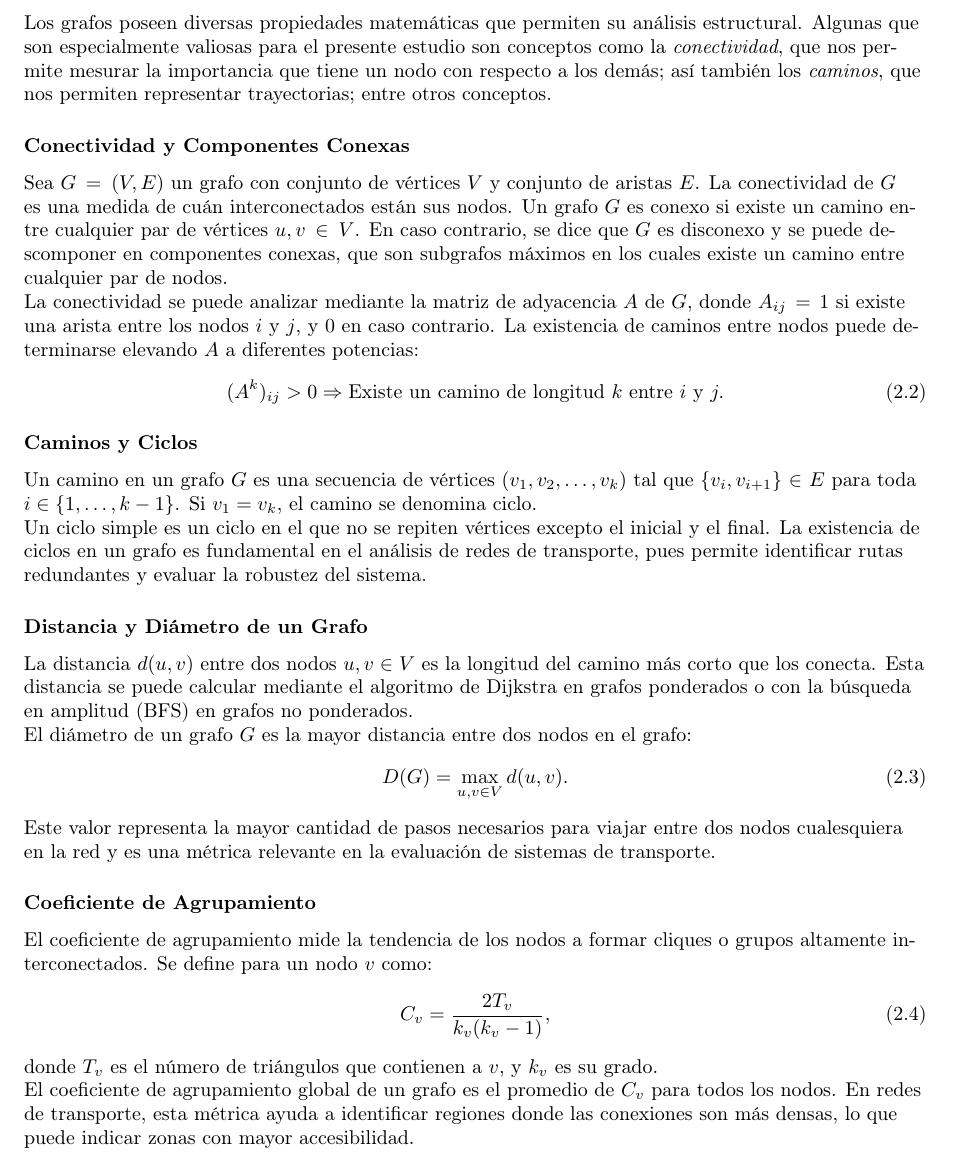
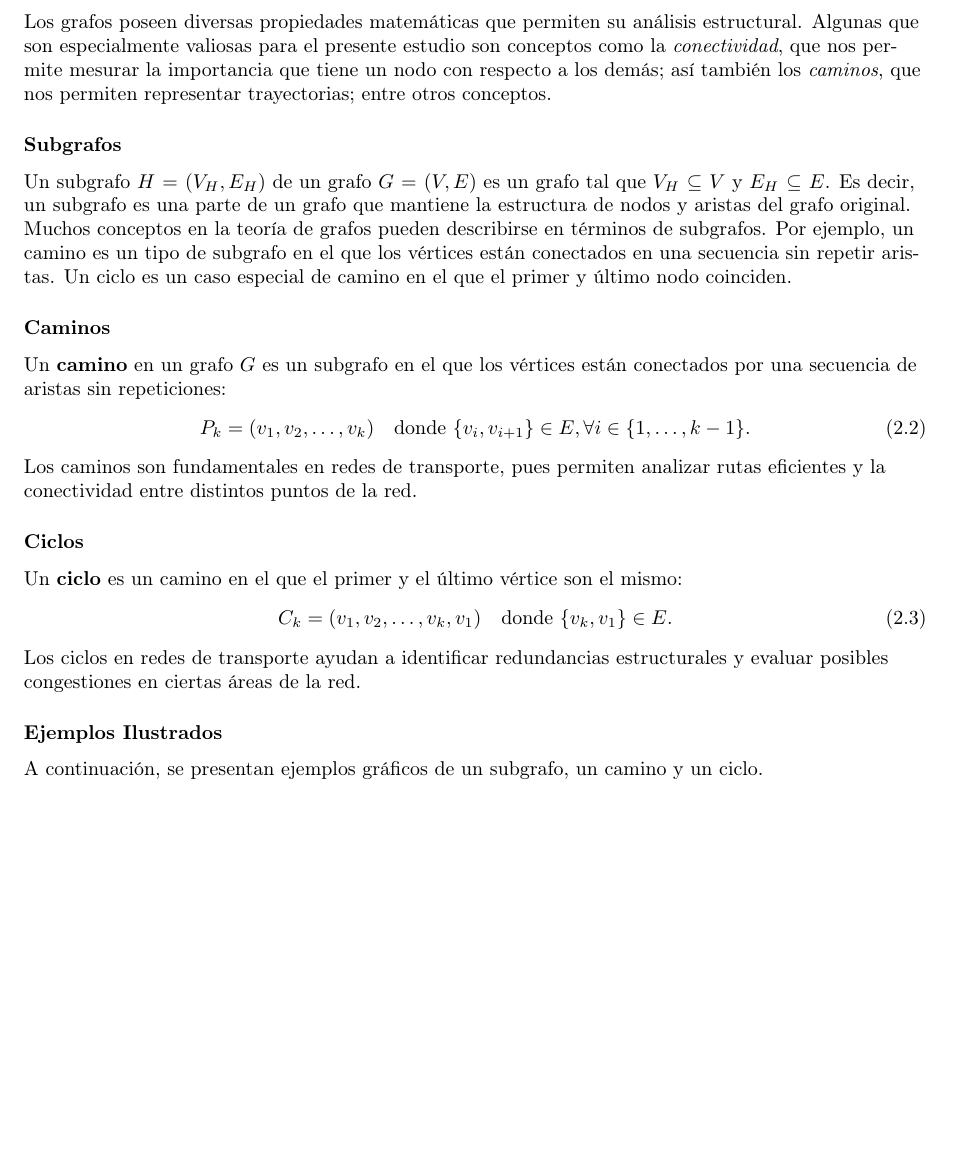
Before and after one commit to Betancourt1/tesis, a LaTeX thesis (Latex/Tesis/main.tex): part of page 6 of 14, cut so that both start at the same text, the shorter picture padded with empty space. Compiled offline with pdfLaTeX.

Commit message:
txs auto checkin

```diff
--- a/Latex/Tesis/main.tex
+++ b/Latex/Tesis/main.tex
@@ -134,38 +134,31 @@
 		\subsection{Propiedades fundamentales de los grafos}
 			Los grafos poseen diversas propiedades matemáticas que permiten su análisis estructural. Algunas que son especialmente valiosas para el presente estudio son conceptos como la \textit{conectividad}, que nos permite mesurar la importancia que tiene un nodo con respecto a los demás; así también los \textit{caminos}, que nos permiten representar trayectorias; entre otros conceptos.
 
-			\subsubsection{Conectividad y Componentes Conexas}
+			\subsubsection{Subgrafos}
 
-			Sea $G = (V, E)$ un grafo con conjunto de vértices $V$ y conjunto de aristas $E$. La conectividad de $G$ es una medida de cuán interconectados están sus nodos. Un grafo $G$ es conexo si existe un camino entre cualquier par de vértices $u, v \in V$. En caso contrario, se dice que $G$ es disconexo y se puede descomponer en componentes conexas, que son subgrafos máximos en los cuales existe un camino entre cualquier par de nodos.
+			Un subgrafo $H = (V_H, E_H)$ de un grafo $G = (V, E)$ es un grafo tal que $V_H \subseteq V$ y $E_H \subseteq E$. Es decir, un subgrafo es una parte de un grafo que mantiene la estructura de nodos y aristas del grafo original.
 
-			La conectividad se puede analizar mediante la matriz de adyacencia $A$ de $G$, donde $A_{ij} = 1$ si existe una arista entre los nodos $i$ y $j$, y $0$ en caso contrario. La existencia de caminos entre nodos puede determinarse elevando $A$ a diferentes potencias:
+			Muchos conceptos en la teoría de grafos pueden describirse en términos de subgrafos. Por ejemplo, un camino es un tipo de subgrafo en el que los vértices están conectados en una secuencia sin repetir aristas. Un ciclo es un caso especial de camino en el que el primer y último nodo coinciden.
+
+			\subsubsection{Caminos}
+
+			Un \textbf{camino} en un grafo $G$ es un subgrafo en el que los vértices están conectados por una secuencia de aristas sin repeticiones:
 			\begin{equation}
-				(A^k)_{ij} > 0 \Rightarrow \text{Existe un camino de longitud } k \text{ entre } i \text{ y } j.
+				P_k = (v_1, v_2, \dots, v_k) \quad \text{donde } \{v_i, v_{i+1}\} \in E, \forall i \in \{1, \dots, k-1\}.
 			\end{equation}
 
-			\subsubsection{Caminos y Ciclos}
+			Los caminos son fundamentales en redes de transporte, pues permiten analizar rutas eficientes y la conectividad entre distintos puntos de la red.
 
-			Un camino en un grafo $G$ es una secuencia de vértices $(v_1, v_2, \dots, v_k)$ tal que $\{v_i, v_{i+1}\} \in E$ para toda $i \in \{1, \dots, k-1\}$. Si $v_1 = v_k$, el camino se denomina ciclo.
+			\subsubsection{Ciclos}
 
-			Un ciclo simple es un ciclo en el que no se repiten vértices excepto el inicial y el final. La existencia de ciclos en un grafo es fundamental en el análisis de redes de transporte, pues permite identificar rutas redundantes y evaluar la robustez del sistema.
-
-			\subsubsection{Distancia y Diámetro de un Grafo}
-
-			La distancia $d(u, v)$ entre dos nodos $u, v \in V$ es la longitud del camino más corto que los conecta. Esta distancia se puede calcular mediante el algoritmo de Dijkstra en grafos ponderados o con la búsqueda en amplitud (BFS) en grafos no ponderados.
-
-			El diámetro de un grafo $G$ es la mayor distancia entre dos nodos en el grafo:
+			Un \textbf{ciclo} es un camino en el que el primer y el último vértice son el mismo:
 			\begin{equation}
-				D(G) = \max_{u,v \in V} d(u, v).
+				C_k = (v_1, v_2, \dots, v_k, v_1) \quad \text{donde } \{v_k, v_1\} \in E.
 			\end{equation}
 
-			Este valor representa la mayor cantidad de pasos necesarios para viajar entre dos nodos cualesquiera en la red y es una métrica relevante en la evaluación de sistemas de transporte.
+			Los ciclos en redes de transporte ayudan a identificar redundancias estructurales y evaluar posibles congestiones en ciertas áreas de la red.
 
-			\subsubsection{Coeficiente de Agrupamiento}
+			\subsubsection{Ejemplos Ilustrados}
 
-			El coeficiente de agrupamiento mide la tendencia de los nodos a formar cliques o grupos altamente interconectados. Se define para un nodo $v$ como:
-			\begin{equation}
-				C_v = \frac{2T_v}{k_v (k_v - 1)},
-			\end{equation}
-			donde $T_v$ es el número de triángulos que contienen a $v$, y $k_v$ es su grado.
+			A continuación, se presentan ejemplos gráficos de un subgrafo, un camino y un ciclo.
 
-			El coeficiente de agrupamiento global de un grafo es el promedio de $C_v$ para todos los nodos. En redes de transporte, esta métrica ayuda a identificar regiones donde las conexiones son más densas, lo que puede indicar zonas con mayor accesibilidad.
```
Also changed, not shown: Latex/Tesis/main.tex (36 more changed lines).
